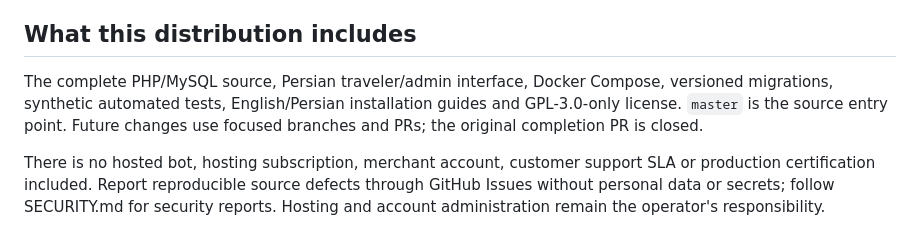
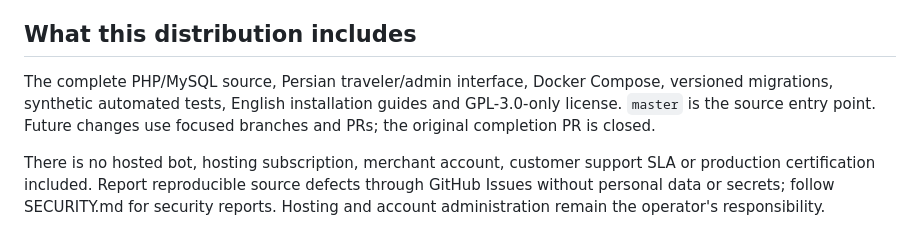
Before and after one commit to AlirezaBelal/travel-tour-reservation-bot, a Markdown page: docs/PRODUCT.md, the part around the change. Rendered like a GitHub page.

Commit message:
docs: align product guide with the English documentation tree (#47)

```diff
--- a/docs/PRODUCT.md
+++ b/docs/PRODUCT.md
@@ -26,8 +26,8 @@ identity check; operators must explain collection, retention and deletion.
 ## What this distribution includes
 
 The complete PHP/MySQL source, Persian traveler/admin interface, Docker Compose,
-versioned migrations, synthetic automated tests, English/Persian installation
-guides and GPL-3.0-only license. `master` is the source entry point. Future changes
+versioned migrations, synthetic automated tests, English installation guides
+and GPL-3.0-only license. `master` is the source entry point. Future changes
 use focused branches and PRs; the original completion PR is closed.
 
 There is no hosted bot, hosting subscription, merchant account, customer support
```
